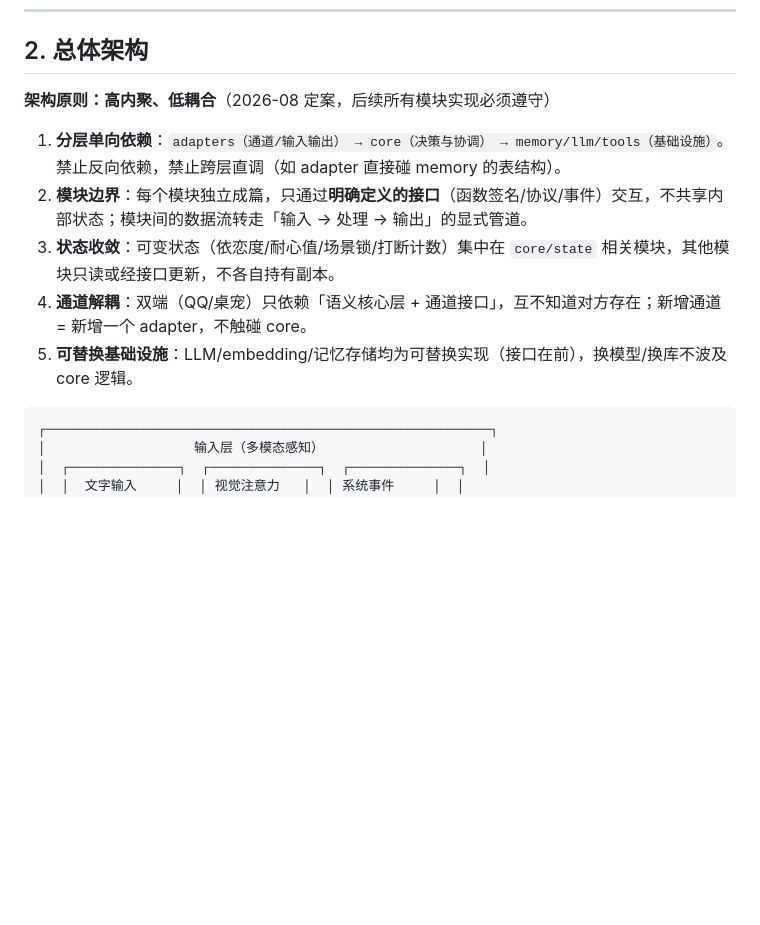
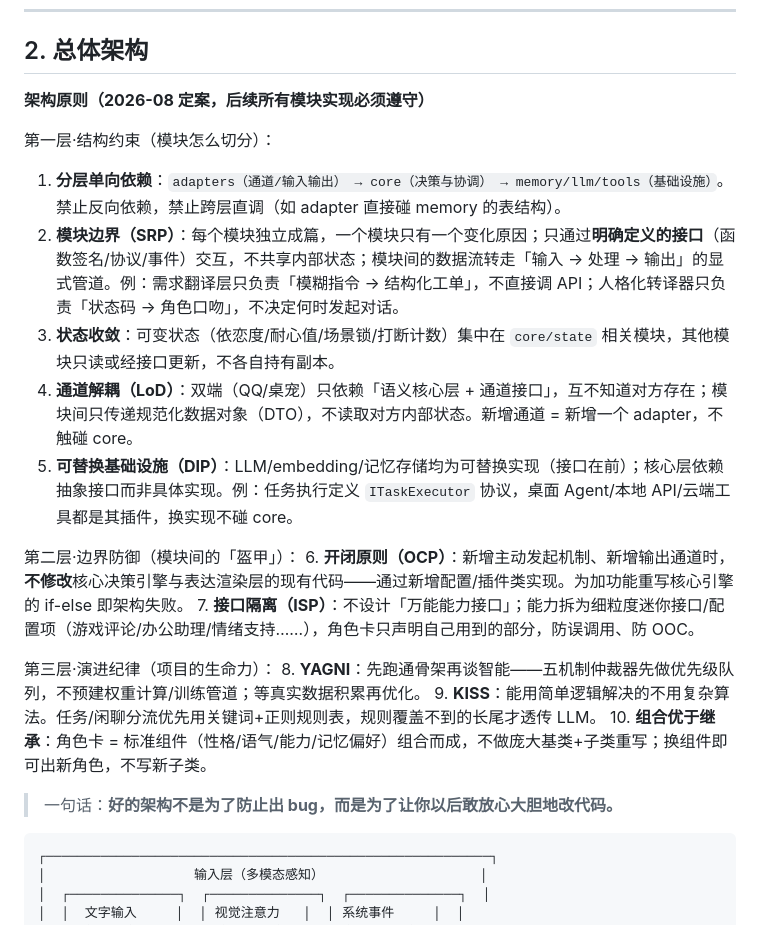
Before and after one commit to KamisugiMizuki/veranima-companion, a Markdown page: docs/DESIGN.md, the part around the change. Rendered like a GitHub page; blank space fills up the shorter version.

Commit message:
docs: 架构原则扩为三层十条——SOLID/LoD/YAGNI/KISS/组合优于继承
- 来源：design_append.md（段落已清，文件保留）
- 结构约束：分层依赖/SRP/状态收敛/LoD/DIP
- 边界防御：OCP/ISP
- 演进纪律：YAGNI/KISS/组合优于继承

````diff
--- a/docs/DESIGN.md
+++ b/docs/DESIGN.md
@@ -23,13 +23,25 @@
 
 ## 2. 总体架构
 
-**架构原则：高内聚、低耦合**（2026-08 定案，后续所有模块实现必须遵守）
+**架构原则（2026-08 定案，后续所有模块实现必须遵守）**
 
+第一层·结构约束（模块怎么切分）：
 1. **分层单向依赖**：`adapters（通道/输入输出） → core（决策与协调） → memory/llm/tools（基础设施）`。禁止反向依赖，禁止跨层直调（如 adapter 直接碰 memory 的表结构）。
-2. **模块边界**：每个模块独立成篇，只通过**明确定义的接口**（函数签名/协议/事件）交互，不共享内部状态；模块间的数据流转走「输入 → 处理 → 输出」的显式管道。
+2. **模块边界（SRP）**：每个模块独立成篇，一个模块只有一个变化原因；只通过**明确定义的接口**（函数签名/协议/事件）交互，不共享内部状态；模块间的数据流转走「输入 → 处理 → 输出」的显式管道。例：需求翻译层只负责「模糊指令 → 结构化工单」，不直接调 API；人格化转译器只负责「状态码 → 角色口吻」，不决定何时发起对话。
 3. **状态收敛**：可变状态（依恋度/耐心值/场景锁/打断计数）集中在 `core/state` 相关模块，其他模块只读或经接口更新，不各自持有副本。
-4. **通道解耦**：双端（QQ/桌宠）只依赖「语义核心层 + 通道接口」，互不知道对方存在；新增通道 = 新增一个 adapter，不触碰 core。
-5. **可替换基础设施**：LLM/embedding/记忆存储均为可替换实现（接口在前），换模型/换库不波及 core 逻辑。
+4. **通道解耦（LoD）**：双端（QQ/桌宠）只依赖「语义核心层 + 通道接口」，互不知道对方存在；模块间只传递规范化数据对象（DTO），不读取对方内部状态。新增通道 = 新增一个 adapter，不触碰 core。
+5. **可替换基础设施（DIP）**：LLM/embedding/记忆存储均为可替换实现（接口在前）；核心层依赖抽象接口而非具体实现。例：任务执行定义 `ITaskExecutor` 协议，桌面 Agent/本地 API/云端工具都是其插件，换实现不碰 core。
+
+第二层·边界防御（模块间的「盔甲」）：
+6. **开闭原则（OCP）**：新增主动发起机制、新增输出通道时，**不修改**核心决策引擎与表达渲染层的现有代码——通过新增配置/插件类实现。为加功能重写核心引擎的 if-else 即架构失败。
+7. **接口隔离（ISP）**：不设计「万能能力接口」；能力拆为细粒度迷你接口/配置项（游戏评论/办公助理/情绪支持……），角色卡只声明自己用到的部分，防误调用、防 OOC。
+
+第三层·演进纪律（项目的生命力）：
+8. **YAGNI**：先跑通骨架再谈智能——五机制仲裁器先做优先级队列，不预建权重计算/训练管道；等真实数据积累再优化。
+9. **KISS**：能用简单逻辑解决的不用复杂算法。任务/闲聊分流优先用关键词+正则规则表，规则覆盖不到的长尾才透传 LLM。
+10. **组合优于继承**：角色卡 = 标准组件（性格/语气/能力/记忆偏好）组合而成，不做庞大基类+子类重写；换组件即可出新角色，不写新子类。
+
+> 一句话：**好的架构不是为了防止出 bug，而是为了让你以后敢放心大胆地改代码。**
 
 ```
 ┌─────────────────────────────────────────────────────────┐
````
